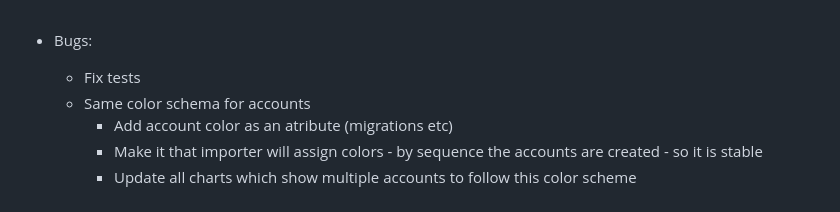
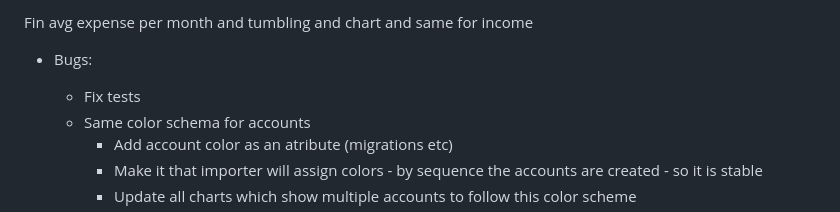
Before and after one commit to jonatlib/finrust, a Markdown page: TODO.md, the part around the change. Drawn GitHub-style.

Commit message:
Updated todo

```diff
--- a/TODO.md
+++ b/TODO.md
@@ -1,3 +1,5 @@
+Fin avg expense per month and tumbling and chart and same for income
+
 - Bugs:
     - Fix tests
     - Same color schema for accounts
```
